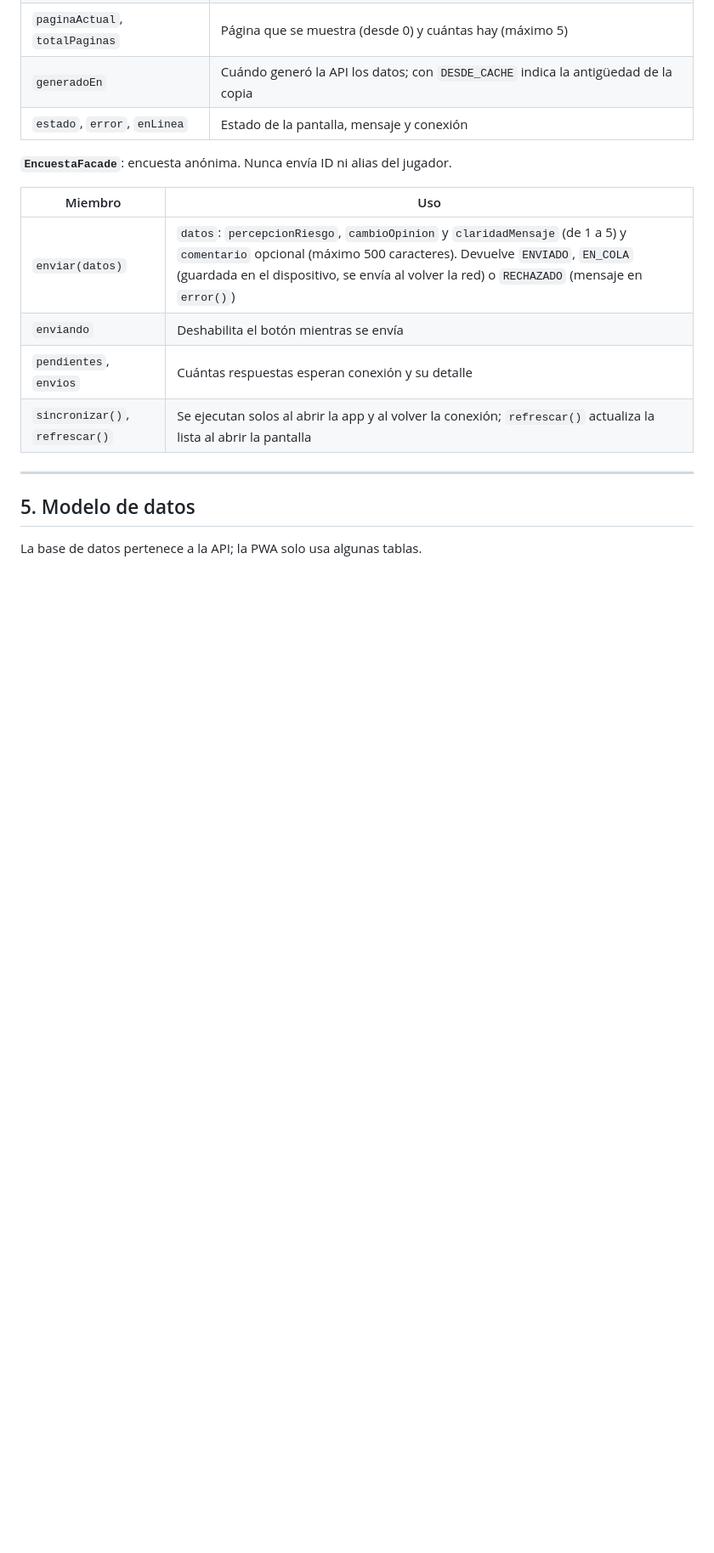
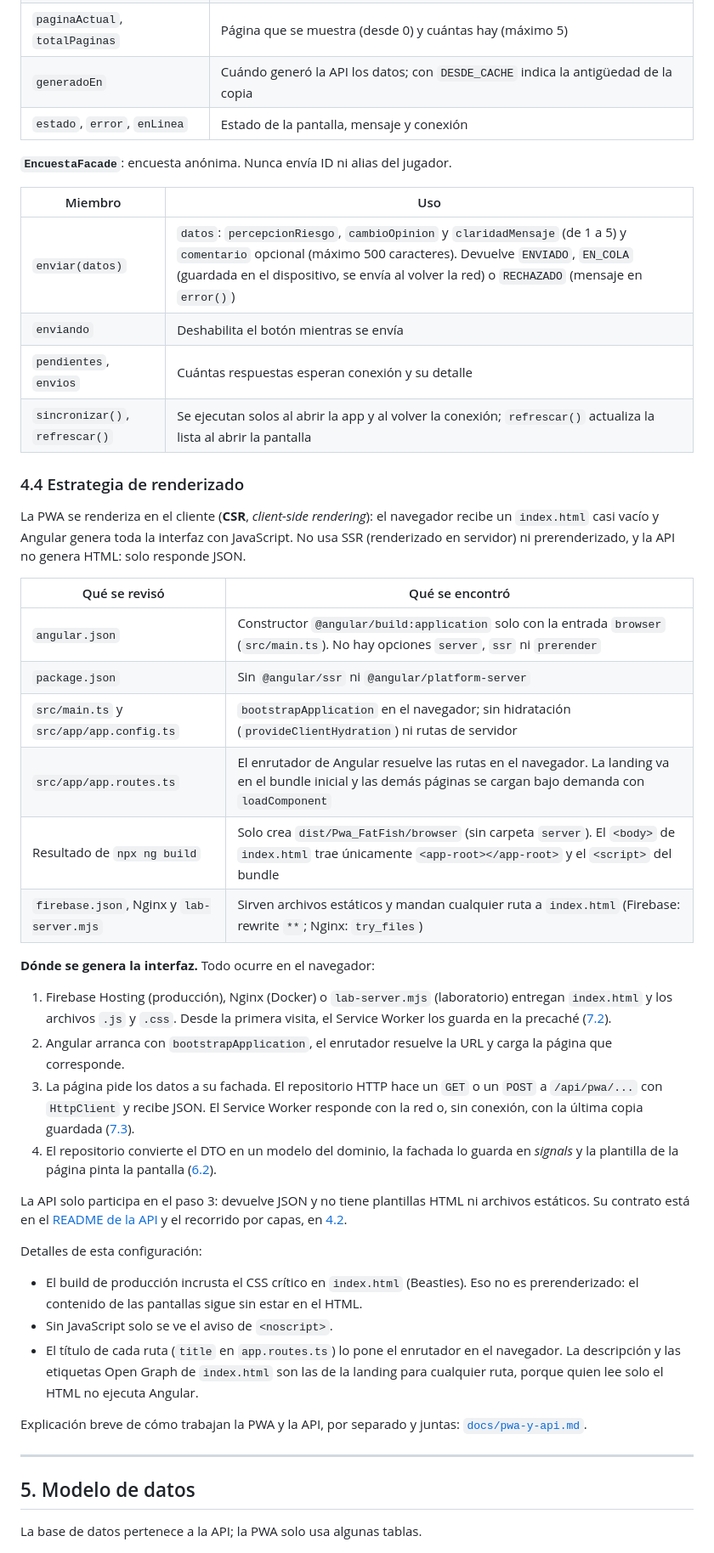
Before and after one commit to Anuma-Games/fat-fish-pwa, a Markdown page: README.md, the part around one of its changes. Shown at 85% size. Drawn GitHub-style; blank space fills up the shorter version.

```diff
--- a/README.md
+++ b/README.md
@@ -234,6 +236,36 @@ Al elegir un jugador, la pantalla llama a `HistorialFacade.buscar(jugadorId)` y
 | `enviando`                     | Deshabilita el botón mientras se envía                                                                                                                                                                                                                  |
 | `pendientes`, `envios`         | Cuántas respuestas esperan conexión y su detalle                                                                                                                                                                                                        |
 | `sincronizar()`, `refrescar()` | Se ejecutan solos al abrir la app y al volver la conexión; `refrescar()` actualiza la lista al abrir la pantalla                                                                                                                                        |
+
+### 4.4 Estrategia de renderizado
+
+La PWA se renderiza en el cliente (**CSR**, *client-side rendering*): el navegador recibe un `index.html` casi vacío y Angular genera toda la interfaz con JavaScript. No usa SSR (renderizado en servidor) ni prerenderizado, y la API no genera HTML: solo responde JSON.
+
+| Qué se revisó                             | Qué se encontró                                                                                                                                               |
+|-------------------------------------------|---------------------------------------------------------------------------------------------------------------------------------------------------------------|
+| `angular.json`                            | Constructor `@angular/build:application` solo con la entrada `browser` (`src/main.ts`). No hay opciones `server`, `ssr` ni `prerender`                        |
+| `package.json`                            | Sin `@angular/ssr` ni `@angular/platform-server`                                                                                                              |
+| `src/main.ts` y `src/app/app.config.ts`   | `bootstrapApplication` en el navegador; sin hidratación (`provideClientHydration`) ni rutas de servidor                                                       |
+| `src/app/app.routes.ts`                   | El enrutador de Angular resuelve las rutas en el navegador. La landing va en el bundle inicial y las demás páginas se cargan bajo demanda con `loadComponent` |
+| Resultado de `npx ng build`               | Solo crea `dist/Pwa_FatFish/browser` (sin carpeta `server`). El `<body>` de `index.html` trae únicamente `<app-root></app-root>` y el `<script>` del bundle   |
+| `firebase.json`, Nginx y `lab-server.mjs` | Sirven archivos estáticos y mandan cualquier ruta a `index.html` (Firebase: rewrite `**`; Nginx: `try_files`)                                                 |
+
+**Dónde se genera la interfaz.** Todo ocurre en el navegador:
+
+1. Firebase Hosting (producción), Nginx (Docker) o `lab-server.mjs` (laboratorio) entregan `index.html` y los archivos `.js` y `.css`. Desde la primera visita, el Service Worker los guarda en la precaché ([7.2](#72-service-worker-y-caché)).
+2. Angular arranca con `bootstrapApplication`, el enrutador resuelve la URL y carga la página que corresponde.
+3. La página pide los datos a su fachada. El repositorio HTTP hace un `GET` o un `POST` a `/api/pwa/...` con `HttpClient` y recibe JSON. El Service Worker responde con la red o, sin conexión, con la última copia guardada ([7.3](#73-sin-conexión)).
+4. El repositorio convierte el DTO en un modelo del dominio, la fachada lo guarda en *signals* y la plantilla de la página pinta la pantalla ([6.2](#62-de-la-respuesta-a-la-lista-en-pantalla)).
+
+La API solo participa en el paso 3: devuelve JSON y no tiene plantillas HTML ni archivos estáticos. Su contrato está en el [README de la API](https://github.com/Anuma-Games/fat-fish-api#endpoints) y el recorrido por capas, en [4.2](#42-capas-del-código).
+
+Detalles de esta configuración:
+
+- El build de producción incrusta el CSS crítico en `index.html` (Beasties). Eso no es prerenderizado: el contenido de las pantallas sigue sin estar en el HTML.
+- Sin JavaScript solo se ve el aviso de `<noscript>`.
+- El título de cada ruta (`title` en `app.routes.ts`) lo pone el enrutador en el navegador. La descripción y las etiquetas Open Graph de `index.html` son las de la landing para cualquier ruta, porque quien lee solo el HTML no ejecuta Angular.
+
+Explicación breve de cómo trabajan la PWA y la API, por separado y juntas: [`docs/pwa-y-api.md`](docs/pwa-y-api.md).
 
 ---
 
```
Also changed, not shown: other parts of README.md (+5 -3 lines), docs/pwa-y-api.md (added, +58 -0 lines), docs/diagramas/arquitectura.png, docs/diagramas/contexto.png.
